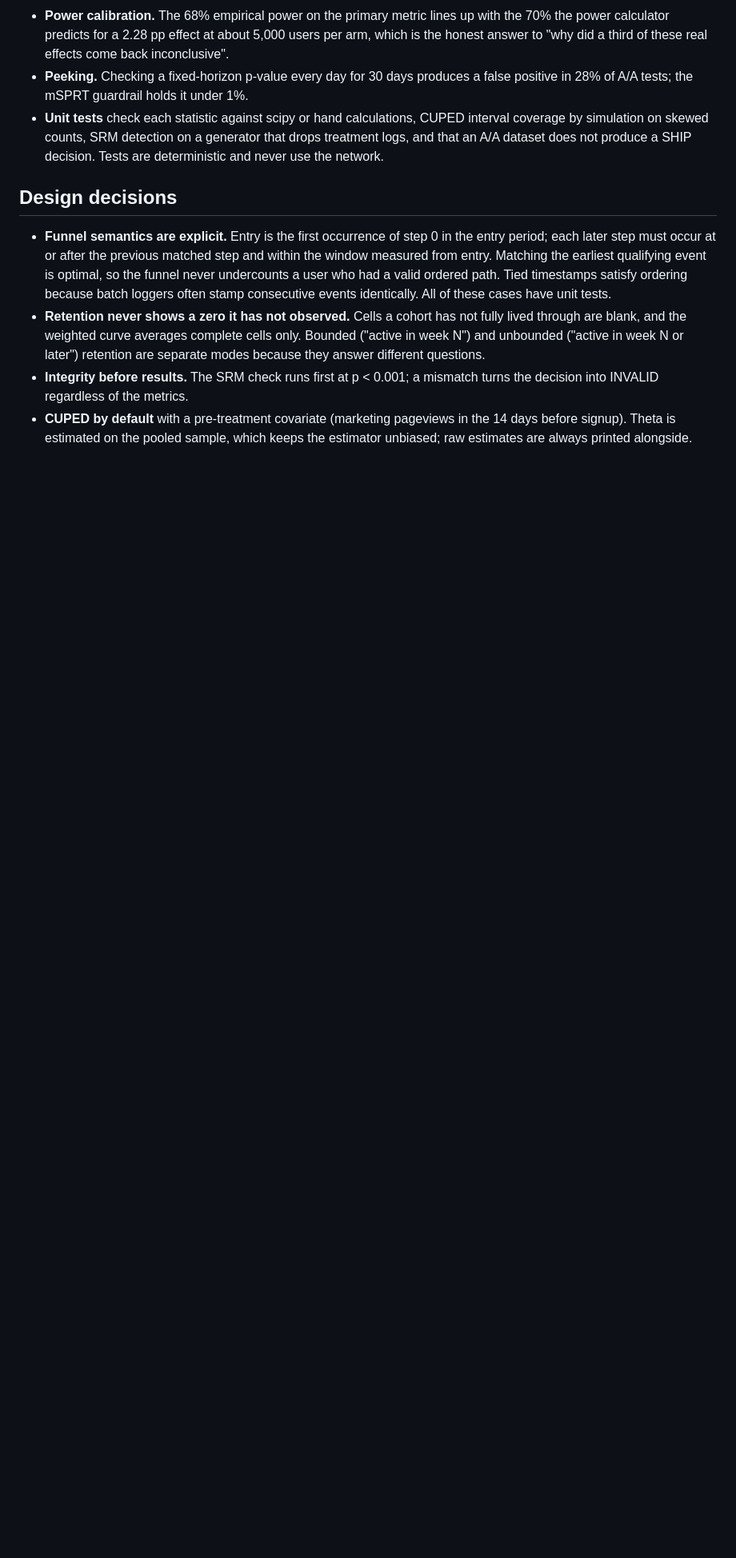
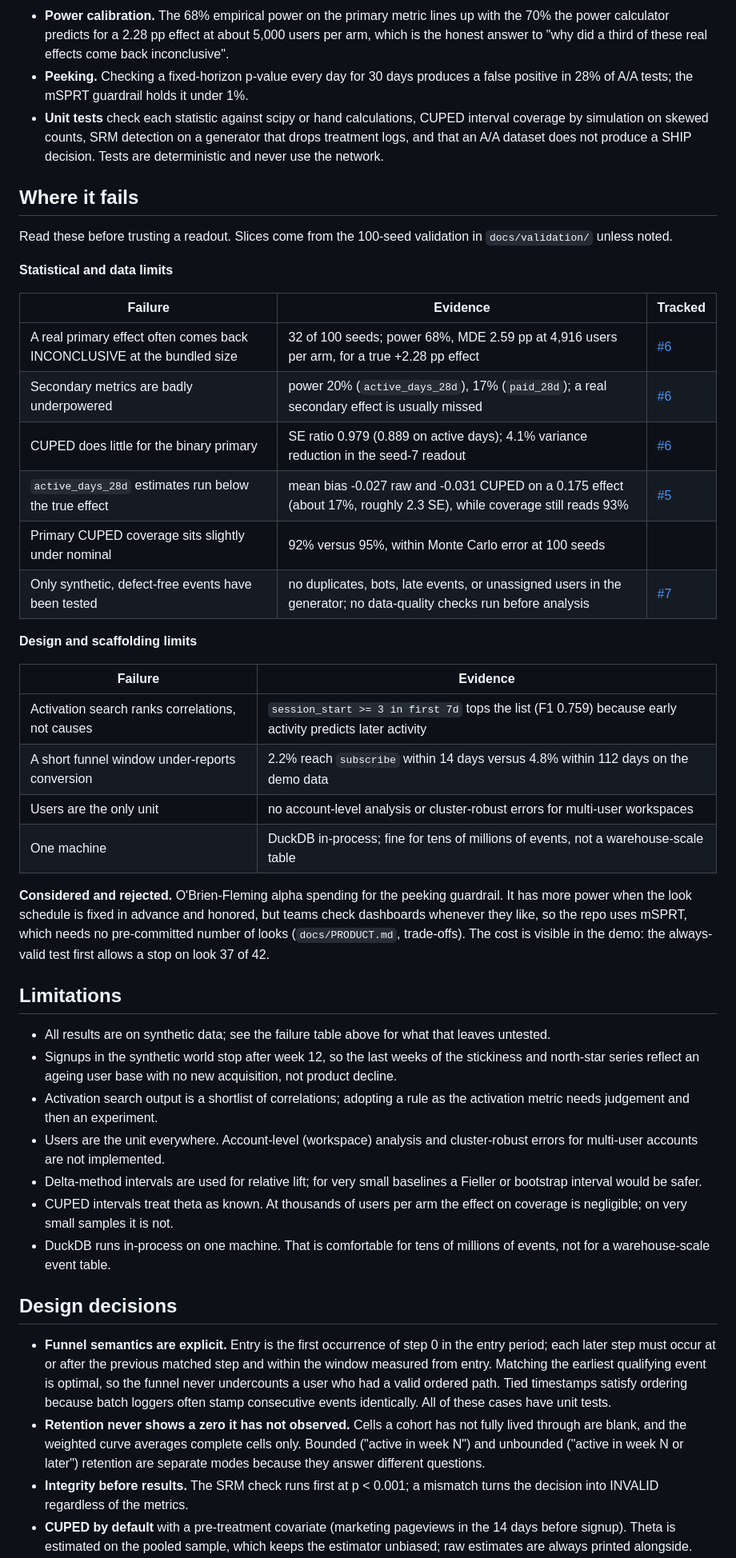
Before and after one commit to seanmcrae/plg-metrics, a Markdown page: README.md, the part around one of its changes. Shown at 80% size. GitHub-like rendering; blank space fills up the shorter version.

Commit message:
README: lead with the ship decision and add a numbers card from the committed validation
Refs #4

```diff
--- a/README.md
+++ b/README.md
@@ -210,6 +226,42 @@ A/A peeking (2,000 sims, 30 daily looks): naive false-positive rate 28.4%, mSPRT
 - **Peeking.** Checking a fixed-horizon p-value every day for 30 days produces a false positive in 28% of A/A tests; the mSPRT guardrail holds it under 1%.
 - **Unit tests** check each statistic against scipy or hand calculations, CUPED interval coverage by simulation on skewed counts, SRM detection on a generator that drops treatment logs, and that an A/A dataset does not produce a SHIP decision. Tests are deterministic and never use the network.
 
+## Where it fails
+
+Read these before trusting a readout. Slices come from the 100-seed validation in `docs/validation/` unless noted.
+
+**Statistical and data limits**
+
+| Failure | Evidence | Tracked |
+| --- | --- | --- |
+| A real primary effect often comes back INCONCLUSIVE at the bundled size | 32 of 100 seeds; power 68%, MDE 2.59 pp at 4,916 users per arm, for a true +2.28 pp effect | [#6](https://github.com/seanmcrae/plg-metrics/issues/6) |
+| Secondary metrics are badly underpowered | power 20% (`active_days_28d`), 17% (`paid_28d`); a real secondary effect is usually missed | [#6](https://github.com/seanmcrae/plg-metrics/issues/6) |
+| CUPED does little for the binary primary | SE ratio 0.979 (0.889 on active days); 4.1% variance reduction in the seed-7 readout | [#6](https://github.com/seanmcrae/plg-metrics/issues/6) |
+| `active_days_28d` estimates run below the true effect | mean bias -0.027 raw and -0.031 CUPED on a 0.175 effect (about 17%, roughly 2.3 SE), while coverage still reads 93% | [#5](https://github.com/seanmcrae/plg-metrics/issues/5) |
+| Primary CUPED coverage sits slightly under nominal | 92% versus 95%, within Monte Carlo error at 100 seeds | |
+| Only synthetic, defect-free events have been tested | no duplicates, bots, late events, or unassigned users in the generator; no data-quality checks run before analysis | [#7](https://github.com/seanmcrae/plg-metrics/issues/7) |
+
+**Design and scaffolding limits**
+
+| Failure | Evidence |
+| --- | --- |
+| Activation search ranks correlations, not causes | `session_start >= 3 in first 7d` tops the list (F1 0.759) because early activity predicts later activity |
+| A short funnel window under-reports conversion | 2.2% reach `subscribe` within 14 days versus 4.8% within 112 days on the demo data |
+| Users are the only unit | no account-level analysis or cluster-robust errors for multi-user workspaces |
+| One machine | DuckDB in-process; fine for tens of millions of events, not a warehouse-scale table |
+
+**Considered and rejected.** O'Brien-Fleming alpha spending for the peeking guardrail. It has more power when the look schedule is fixed in advance and honored, but teams check dashboards whenever they like, so the repo uses mSPRT, which needs no pre-committed number of looks (`docs/PRODUCT.md`, trade-offs). The cost is visible in the demo: the always-valid test first allows a stop on look 37 of 42.
+
+## Limitations
+
+- All results are on synthetic data; see the failure table above for what that leaves untested.
+- Signups in the synthetic world stop after week 12, so the last weeks of the stickiness and north-star series reflect an ageing user base with no new acquisition, not product decline.
+- Activation search output is a shortlist of correlations; adopting a rule as the activation metric needs judgement and then an experiment.
+- Users are the unit everywhere. Account-level (workspace) analysis and cluster-robust errors for multi-user accounts are not implemented.
+- Delta-method intervals are used for relative lift; for very small baselines a Fieller or bootstrap interval would be safer.
+- CUPED intervals treat theta as known. At thousands of users per arm the effect on coverage is negligible; on very small samples it is not.
+- DuckDB runs in-process on one machine. That is comfortable for tens of millions of events, not for a warehouse-scale event table.
+
 ## Design decisions
 
 - **Funnel semantics are explicit.** Entry is the first occurrence of step 0 in the entry period; each later step must occur at or after the previous matched step and within the window measured from entry. Matching the earliest qualifying event is optimal, so the funnel never undercounts a user who had a valid ordered path. Tied timestamps satisfy ordering because batch loggers often stamp consecutive events identically. All of these cases have unit tests.
```
Also changed, not shown: other parts of README.md (+21 -10 lines).
